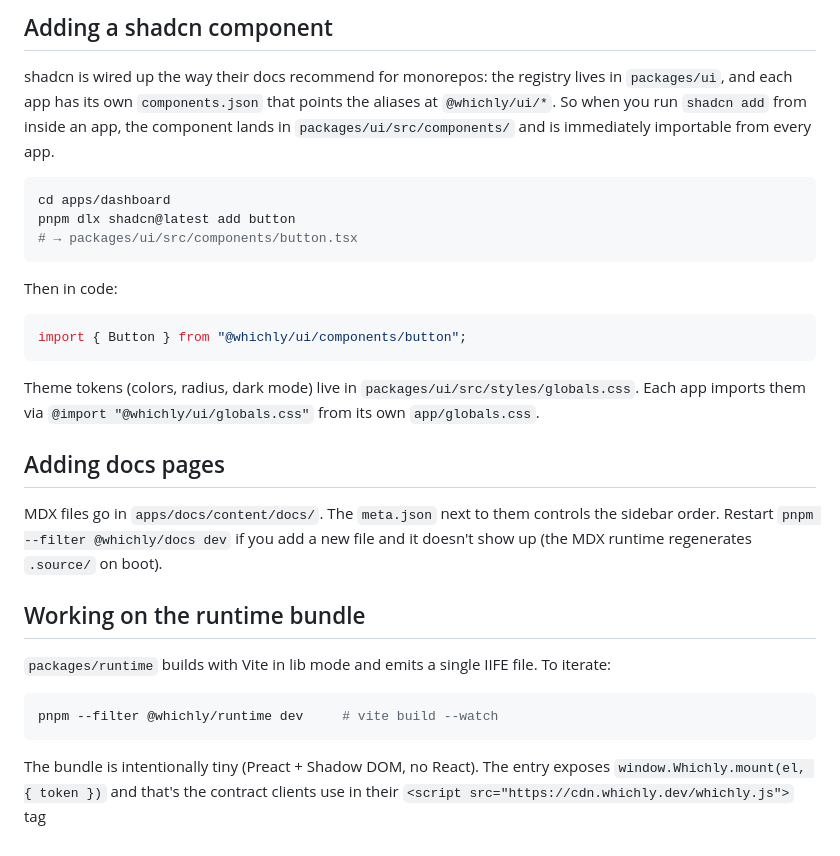
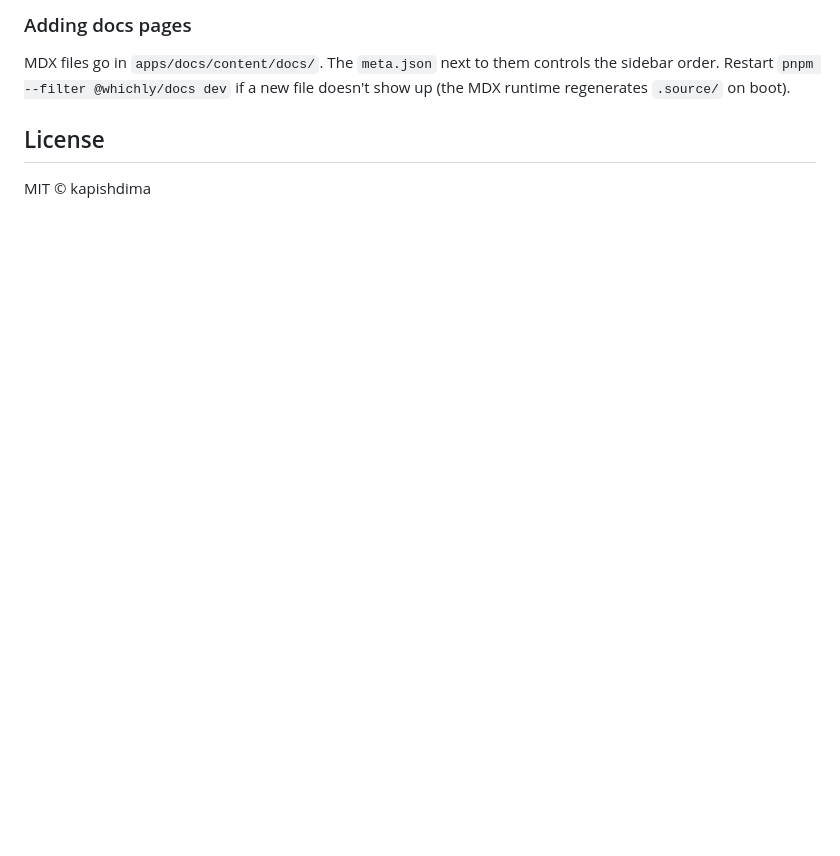
Before and after one commit to kapishdima/whichly, a Markdown page: README.md, the part around one of its changes. Drawn GitHub-style; blank space fills up the shorter version.

````diff
--- a/README.md
+++ b/README.md
@@ -92,40 +190,10 @@ Biome is the only lint/format tool. No ESLint, no Prettier.
 
-## Adding a shadcn component
-
-shadcn is wired up the way their docs recommend for monorepos: the registry lives in
-`packages/ui`, and each app has its own `components.json` that points the aliases at
-`@whichly/ui/*`. So when you run `shadcn add` from inside an app, the component lands in
-`packages/ui/src/components/` and is immediately importable from every app.
-
-```bash
-cd apps/dashboard
-pnpm dlx shadcn@latest add button
-# → packages/ui/src/components/button.tsx
-```
-
-Then in code:
-
-```tsx
-import { Button } from "@whichly/ui/components/button";
-```
-
-Theme tokens (colors, radius, dark mode) live in `packages/ui/src/styles/globals.css`. Each
-app imports them via `@import "@whichly/ui/globals.css"` from its own `app/globals.css`.
-
-## Adding docs pages
+### Adding docs pages
 
 MDX files go in `apps/docs/content/docs/`. The `meta.json` next to them controls the sidebar
-order. Restart `pnpm --filter @whichly/docs dev` if you add a new file and it doesn't show up
-(the MDX runtime regenerates `.source/` on boot).
+order. Restart `pnpm --filter @whichly/docs dev` if a new file doesn't show up (the MDX runtime
+regenerates `.source/` on boot).
 
-## Working on the runtime bundle
+## License
 
-`packages/runtime` builds with Vite in lib mode and emits a single IIFE file. To iterate:
-
-```bash
-pnpm --filter @whichly/runtime dev     # vite build --watch
-```
-
-The bundle is intentionally tiny (Preact + Shadow DOM, no React). The entry exposes
-`window.Whichly.mount(el, { token })` and that's the contract clients use in their
-`<script src="https://cdn.whichly.dev/whichly.js">` tag
+MIT © kapishdima
````
Also changed, not shown: other parts of README.md (+150 -52 lines).
